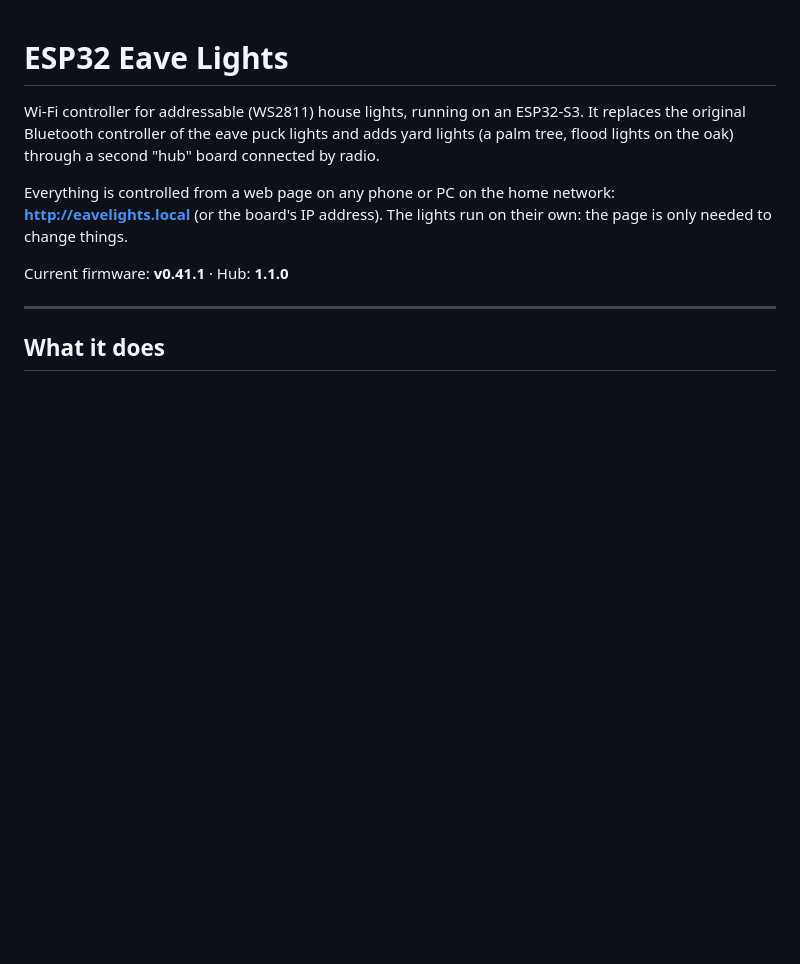
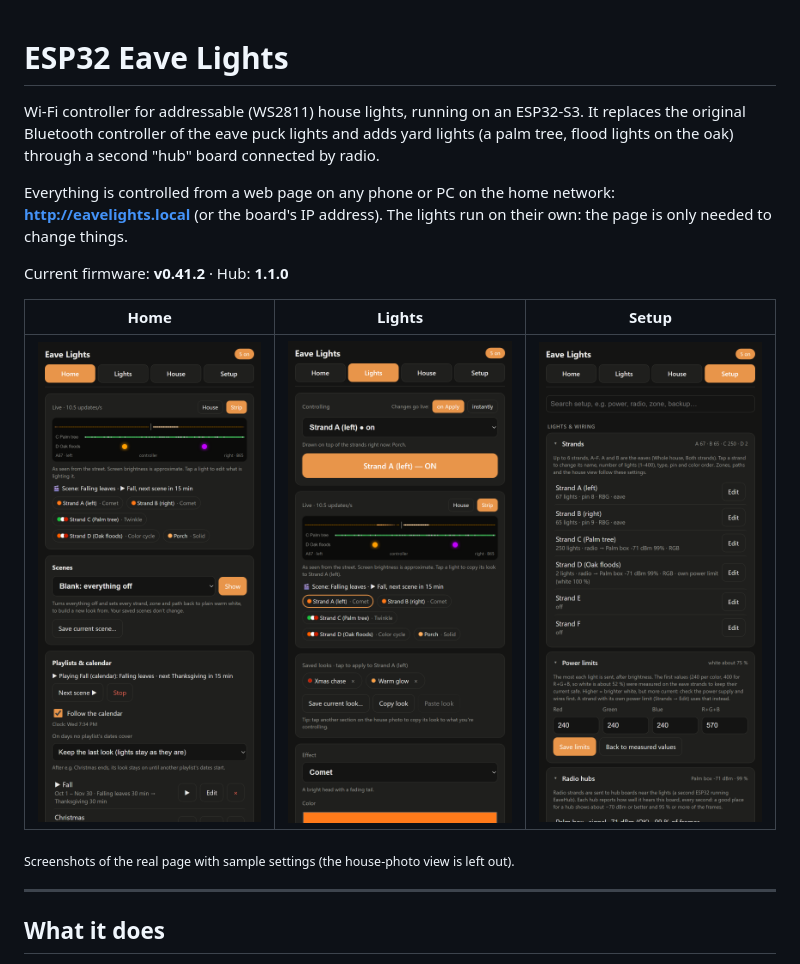
Before and after one commit to Atomfusion1/esp32-eave-lights, a Markdown page: README.md, the part around the change. Rendered like a GitHub page; pictures changed too: Docs/images/home.png (added), Docs/images/lights.png (added), Docs/images/setup.png (added); blank space fills up the shorter version.

Commit message:
v0.41.2: Setup search box styled like the other inputs; no empty Live card when the page reopens on Setup. README: screenshots (rendered from the page with sample data)
Co-Authored-By: Claude Opus 5.5 <noreply@anthropic.com>

```diff
--- a/README.md
+++ b/README.md
@@ -4,7 +4,13 @@ Wi-Fi controller for addressable (WS2811) house lights, running on an ESP32-S3.
 
 Everything is controlled from a web page on any phone or PC on the home network: **http://eavelights.local** (or the board's IP address). The lights run on their own: the page is only needed to change things.
 
-Current firmware: **v0.41.1** · Hub: **1.1.0**
+Current firmware: **v0.41.2** · Hub: **1.1.0**
+
+| Home | Lights | Setup |
+|---|---|---|
+| <img src="Docs/images/home.png" width="260" alt="Home tab: live strip view, what's lit, scenes and playlists"> | <img src="Docs/images/lights.png" width="260" alt="Lights tab: what you control, live view, saved looks, effect settings"> | <img src="Docs/images/setup.png" width="260" alt="Setup tab: search, strands, power limits, radio hubs"> |
+
+<sub>Screenshots of the real page with sample settings (the house-photo view is left out).</sub>
 
 ---
 
```
Also changed, not shown: Docs/ESP32_House_Eave_Lights_Handoff.md (+1 -1 lines), 3 other files.
